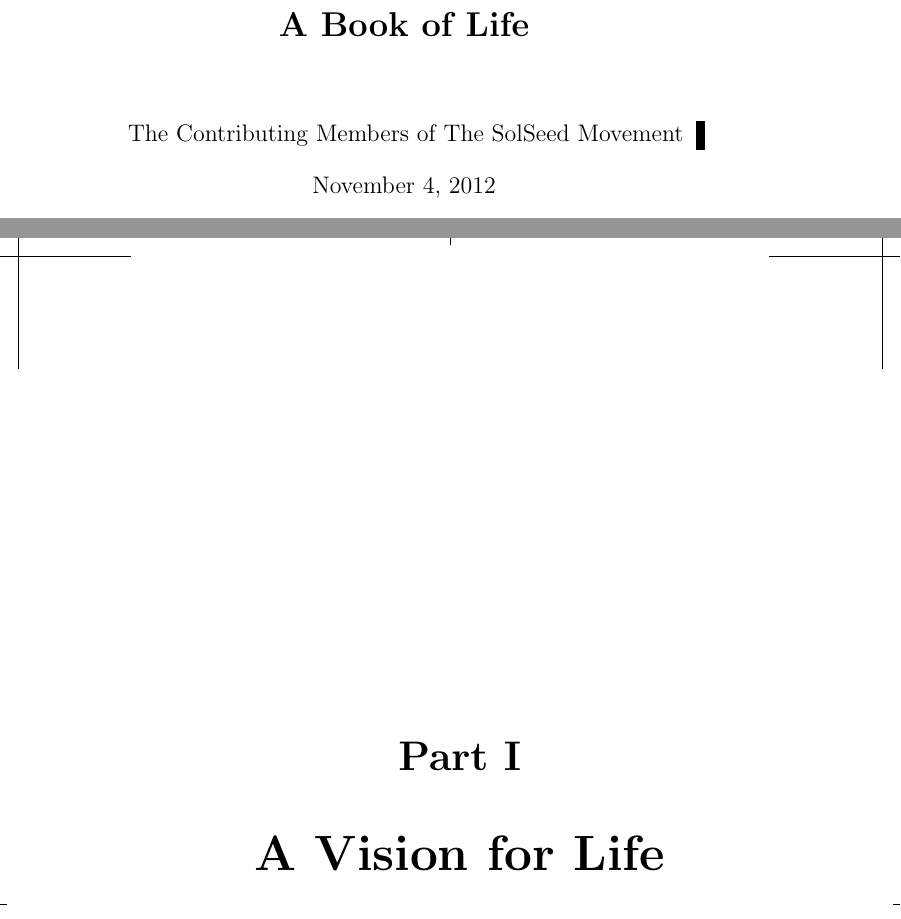
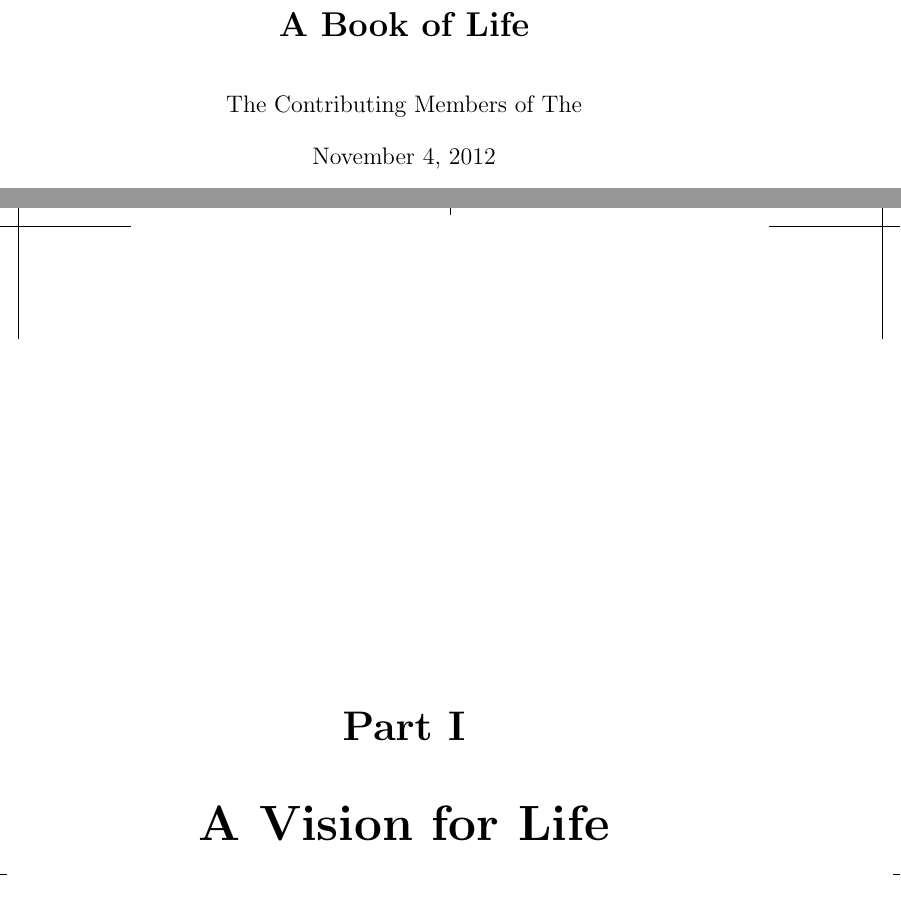
Before and after one commit to SolSeed/a-book-of-life, a LaTeX book (main.tex): two parts of pages 1 and 6 of 21 before the commit and two parts of pages 1 and 8 of 23 after it, joined at a grey line, cut so that both start at the same text. Compiled offline with pdfLaTeX.

Commit message:
Fix page numbering (not all done)

```diff
--- a/main.tex
+++ b/main.tex
@@ -23,15 +23,10 @@
 \begin{document}
 
 
-\pagestyle{empty}
 %\pagenumbering{}
 % Set book title
 \title{\textbf{A Book of Life}}
 % Include Author name and Copyright holder name
-\author{The Contributing Members of The SolSeed Movement}
-
-
-
-% 1st page for the Title
-%-------------------------------------------------------------------------------
+\author{The Contributing Members of The }
+\begin{titlingpage}
 \maketitle
@@ -138,11 +135,11 @@
 %  number in the empty page
 \newpage
 \thispagestyle{empty}
+\pagenumbering{arabic}
+\part{A Vision for Life}
 
-
-
-\thispagestyle{empty}
-\part{A Vision for Life}
+\newpage
+\pagestyle{plain}
 
 % First enumerated chapter
 %-------------------------------------------------------------------------------
```
Also changed, not shown: main.tex (6 more changed lines).
